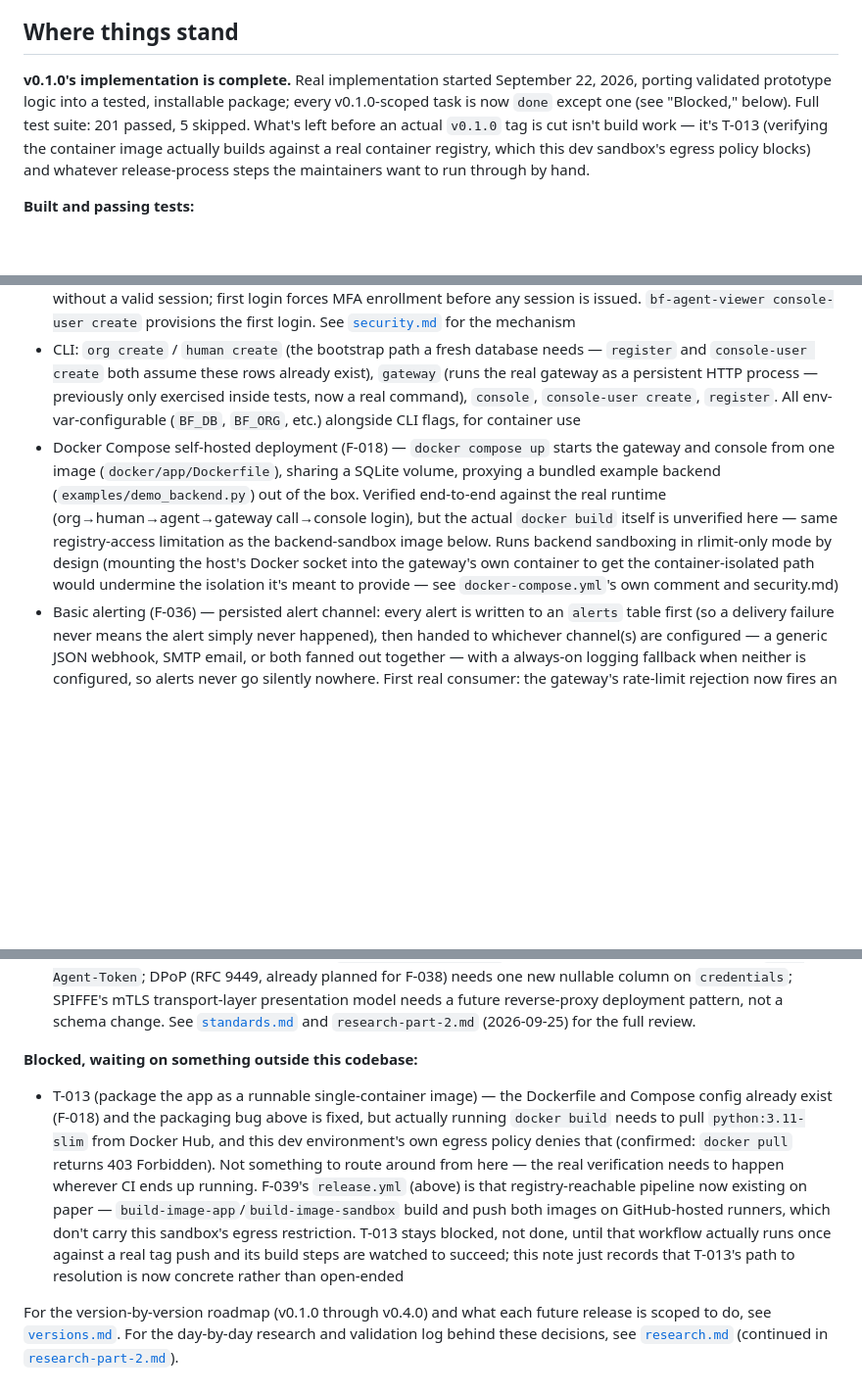
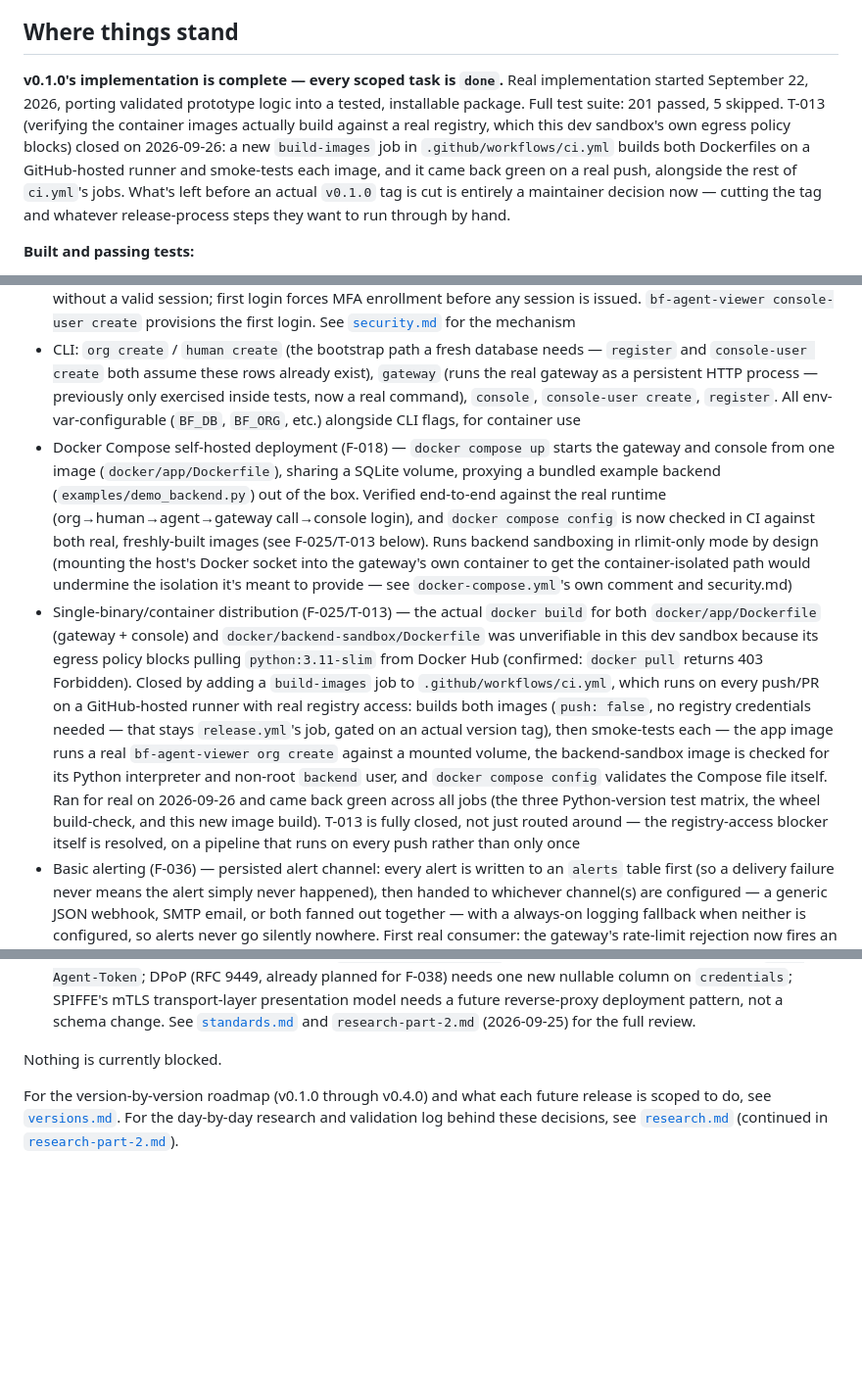
Before and after one commit to Bridgeflow-Group/bf-agent-viewer, a Markdown page: docs/status.md, 3 parts joined by grey strips. Shown at 98% size. Rendered like a GitHub page; blank space fills up the shorter version.

```diff
--- a/docs/status.md
+++ b/docs/status.md
@@ -4,7 +4,7 @@ The one place this repo's current build status gets updated. Every other doc tha
 
 ## Where things stand
 
-**v0.1.0's implementation is complete.** Real implementation started September 22, 2026, porting validated prototype logic into a tested, installable package; every v0.1.0-scoped task is now `done` except one (see "Blocked," below). Full test suite: 201 passed, 5 skipped. What's left before an actual `v0.1.0` tag is cut isn't build work — it's T-013 (verifying the container image actually builds against a real container registry, which this dev sandbox's egress policy blocks) and whatever release-process steps the maintainers want to run through by hand.
+**v0.1.0's implementation is complete — every scoped task is `done`.** Real implementation started September 22, 2026, porting validated prototype logic into a tested, installable package. Full test suite: 201 passed, 5 skipped. T-013 (verifying the container images actually build against a real registry, which this dev sandbox's own egress policy blocks) closed on 2026-09-26: a new `build-images` job in `.github/workflows/ci.yml` builds both Dockerfiles on a GitHub-hosted runner and smoke-tests each image, and it came back green on a real push, alongside the rest of `ci.yml`'s jobs. What's left before an actual `v0.1.0` tag is cut is entirely a maintainer decision now — cutting the tag and whatever release-process steps they want to run through by hand.
 
 **Built and passing tests:**
 
@@ -15,7 +15,8 @@ The one place this repo's current build status gets updated. Every other doc tha
 - Console — read-only dashboard, agent detail (identity, delegation chain, granted scope), event detail, search, onboarding empty-state. Server-rendered (Starlette + Jinja2), no new web-framework dependencies beyond what the gateway already pulls in
 - Console authentication (F-040) — password + mandatory TOTP MFA (`pyotp`), hardened sessions (hashed tokens, 12h expiry, httpOnly/SameSite=Strict cookies), lockout after 5 failed passwords. No console route is reachable without a valid session; first login forces MFA enrollment before any session is issued. `bf-agent-viewer console-user create` provisions the first login. See [`security.md`](security.md) for the mechanism
 - CLI: `org create` / `human create` (the bootstrap path a fresh database needs — `register` and `console-user create` both assume these rows already exist), `gateway` (runs the real gateway as a persistent HTTP process — previously only exercised inside tests, now a real command), `console`, `console-user create`, `register`. All env-var-configurable (`BF_DB`, `BF_ORG`, etc.) alongside CLI flags, for container use
-- Docker Compose self-hosted deployment (F-018) — `docker compose up` starts the gateway and console from one image (`docker/app/Dockerfile`), sharing a SQLite volume, proxying a bundled example backend (`examples/demo_backend.py`) out of the box. Verified end-to-end against the real runtime (org→human→agent→gateway call→console login), but the actual `docker build` itself is unverified here — same registry-access limitation as the backend-sandbox image below. Runs backend sandboxing in rlimit-only mode by design (mounting the host's Docker socket into the gateway's own container to get the container-isolated path would undermine the isolation it's meant to provide — see `docker-compose.yml`'s own comment and security.md)
+- Docker Compose self-hosted deployment (F-018) — `docker compose up` starts the gateway and console from one image (`docker/app/Dockerfile`), sharing a SQLite volume, proxying a bundled example backend (`examples/demo_backend.py`) out of the box. Verified end-to-end against the real runtime (org→human→agent→gateway call→console login), and `docker compose config` is now checked in CI against both real, freshly-built images (see F-025/T-013 below). Runs backend sandboxing in rlimit-only mode by design (mounting the host's Docker socket into the gateway's own container to get the container-isolated path would undermine the isolation it's meant to provide — see `docker-compose.yml`'s own comment and security.md)
+- Single-binary/container distribution (F-025/T-013) — the actual `docker build` for both `docker/app/Dockerfile` (gateway + console) and `docker/backend-sandbox/Dockerfile` was unverifiable in this dev sandbox because its egress policy blocks pulling `python:3.11-slim` from Docker Hub (confirmed: `docker pull` returns 403 Forbidden). Closed by adding a `build-images` job to `.github/workflows/ci.yml`, which runs on every push/PR on a GitHub-hosted runner with real registry access: builds both images (`push: false`, no registry credentials needed — that stays `release.yml`'s job, gated on an actual version tag), then smoke-tests each — the app image runs a real `bf-agent-viewer org create` against a mounted volume, the backend-sandbox image is checked for its Python interpreter and non-root `backend` user, and `docker compose config` validates the Compose file itself. Ran for real on 2026-09-26 and came back green across all jobs (the three Python-version test matrix, the wheel build-check, and this new image build). T-013 is fully closed, not just routed around — the registry-access blocker itself is resolved, on a pipeline that runs on every push rather than only once
 - Basic alerting (F-036) — persisted alert channel: every alert is written to an `alerts` table first (so a delivery failure never means the alert simply never happened), then handed to whichever channel(s) are configured — a generic JSON webhook, SMTP email, or both fanned out together — with a always-on logging fallback when neither is configured, so alerts never go silently nowhere. First real consumer: the gateway's rate-limit rejection now fires an alert, closing what `security.md` had stated as a promise ("a rejection itself is surfaced as an alert") but hadn't actually wired up yet. `bf-agent-viewer gateway --alert-webhook`/`--alert-email-*` configure it; see [`CLI.md`](CLI.md)
 - Gateway-outage gap marker + alert (F-042) — on every gateway startup, the elapsed time since the last logged event is checked against a threshold (default 60s, `--gap-threshold`/`BF_GAP_THRESHOLD_SECONDS`); past it, an explicit `gateway.gap` event bracketing the outage (start/end/duration) is written into the same tamper-evident chain, and an F-036 alert fires — severity escalates from `warning` to `critical` past an hour. This is the counterpart to the fail-open decision described under "Gateway resilience" below: the gap in the record is never silent. Detection is startup-only by design — see [`security.md`](security.md) for the stated limitation and why a process supervisor is what actually closes the loop
 - Agent online/offline status indicator (F-046) — the dashboard and agent detail view show a computed "online" / "offline" / "never" badge per agent, derived at read time from how recently it's logged any activity against a configurable threshold (default 5 minutes, `--stale-threshold`/`BF_STALE_THRESHOLD_SECONDS`). Alongside the owner column already there, this is what a leadership-facing dashboard needs to answer "who owns this agent, and is it actually running right now." Reuses existing event data — no new liveness mechanism. See [`CLI.md`](CLI.md)
@@ -39,8 +36,6 @@ The one place this repo's current build status gets updated. Every other doc tha
 
 - SPIFFE/OAuth-compatible identity integration (F-017) — a design constraint from the original design doc (§11), not a standalone feature, so there's nothing here to mark "built." T-020 reviewed the actual schema (`agents`/`agent_identities`/`credentials`) and gateway identity-resolution code against SPIFFE and OAuth/IETF agent-auth patterns, looking for a real foreclosure rather than re-asserting the original design intent unchecked. Found none: `identity_type`/`subject`/`issuer`/`credentials.type` are untyped TEXT (new identity/credential kinds are additive values, not migrations), `parent_identity_id` already matches RFC 8693 `act`-claim delegation chains, and `granted_scope` (JSON) maps directly onto OAuth `scope`. Three real gaps found, all additive: the gateway doesn't yet accept the standard `Authorization: Bearer` header (RFC 6750) alongside its own `X-BF-Agent-Token`; DPoP (RFC 9449, already planned for F-038) needs one new nullable column on `credentials`; SPIFFE's mTLS transport-layer presentation model needs a future reverse-proxy deployment pattern, not a schema change. See [`standards.md`](standards.md) and `research-part-2.md` (2026-09-25) for the full review.
 
-**Blocked, waiting on something outside this codebase:**
-
-- T-013 (package the app as a runnable single-container image) — the Dockerfile and Compose config already exist (F-018) and the packaging bug above is fixed, but actually running `docker build` needs to pull `python:3.11-slim` from Docker Hub, and this dev environment's own egress policy denies that (confirmed: `docker pull` returns 403 Forbidden). Not something to route around from here — the real verification needs to happen wherever CI ends up running. F-039's `release.yml` (above) is that registry-reachable pipeline now existing on paper — `build-image-app`/`build-image-sandbox` build and push both images on GitHub-hosted runners, which don't carry this sandbox's egress restriction. T-013 stays blocked, not done, until that workflow actually runs once against a real tag push and its build steps are watched to succeed; this note just records that T-013's path to resolution is now concrete rather than open-ended
+Nothing is currently blocked.
 
 For the version-by-version roadmap (v0.1.0 through v0.4.0) and what each future release is scoped to do, see [`versions.md`](versions.md). For the day-by-day research and validation log behind these decisions, see [`research.md`](research.md) (continued in [`research-part-2.md`](research-part-2.md)).
```
Also changed, not shown: other parts of docs/status.md (+1 -5 lines).
